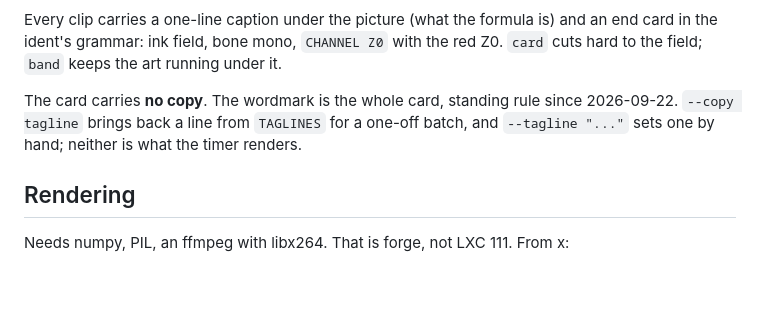
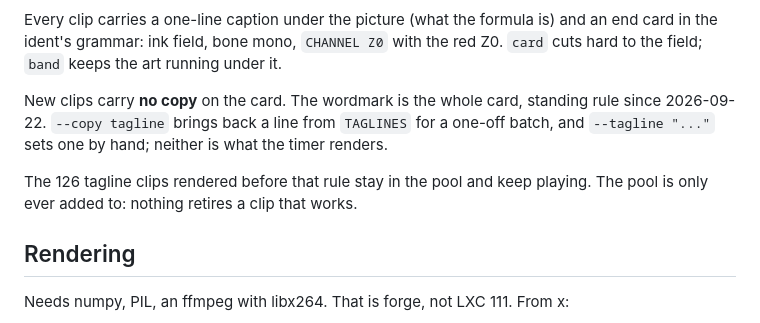
Before and after one commit to armeehn/channel-z0, a Markdown page: docs/bumps.md, the part around the change. Rendered like a GitHub page; blank space fills up the shorter version.

Commit message:
Say the bump pool is only added to
The no-copy note read as if taglines had left the air. They have not: the
126 clips rendered with a tagline card still play, beside the new ones.
Only new renders drop the copy. Write that down, and with it the rule the
pool follows — a clip that works is never swapped out.

Co-Authored-By: Claude Opus 5 (1M context) <noreply@anthropic.com>

```diff
--- a/docs/bumps.md
+++ b/docs/bumps.md
@@ -64,10 +64,13 @@ is) and an end card in the ident's grammar: ink field, bone mono,
 `CHANNEL Z0` with the red Z0. `card` cuts hard to the field; `band` keeps
 the art running under it.
 
-The card carries **no copy**. The wordmark is the whole card, standing rule
-since 2026-09-22. `--copy tagline` brings back a line from `TAGLINES` for a
-one-off batch, and `--tagline "..."` sets one by hand; neither is what the
-timer renders.
+New clips carry **no copy** on the card. The wordmark is the whole card,
+standing rule since 2026-09-22. `--copy tagline` brings back a line from
+`TAGLINES` for a one-off batch, and `--tagline "..."` sets one by hand;
+neither is what the timer renders.
+
+The 126 tagline clips rendered before that rule stay in the pool and keep
+playing. The pool is only ever added to: nothing retires a clip that works.
 
 ## Rendering
 
```
